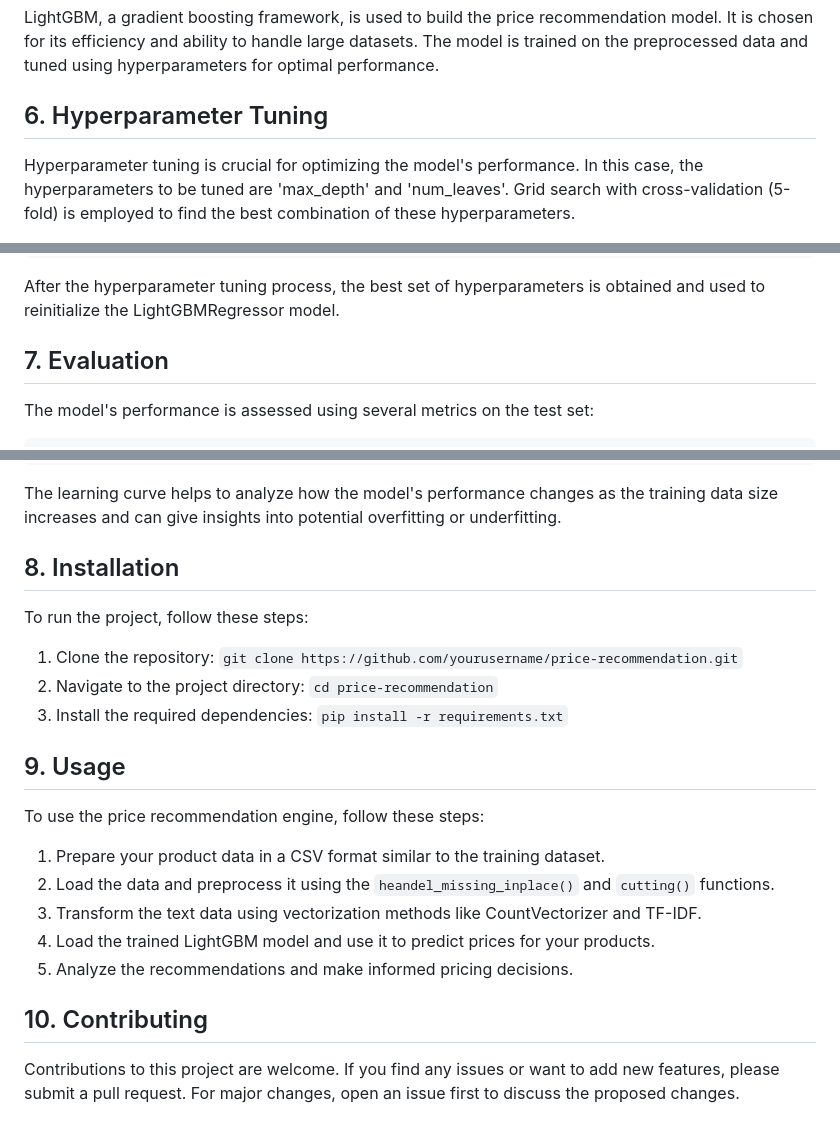
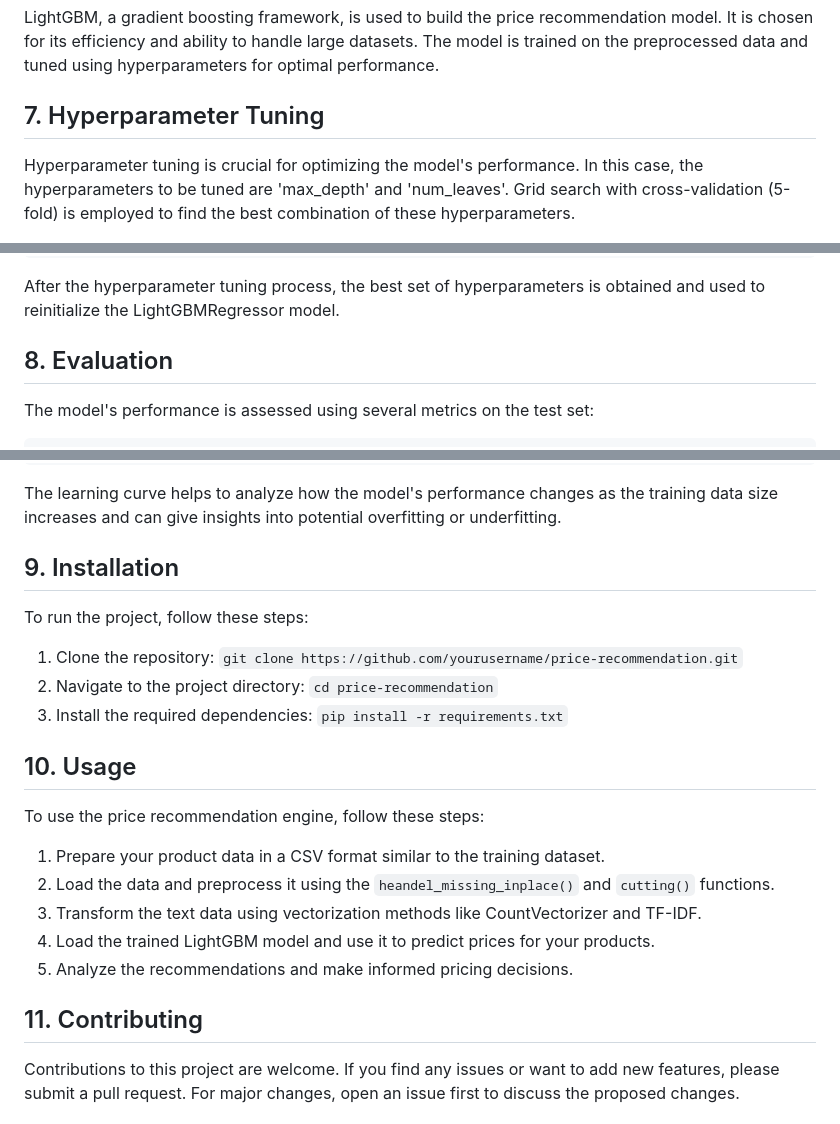
Before and after one commit to utkarshx27/Price-Recommendation-Engine-for-Online-Sellers-using-LightGBM, a Markdown page: README.md, 3 parts joined by grey strips. Drawn GitHub-style.

````diff
--- a/README.md
+++ b/README.md
@@ -70,7 +70,7 @@ LightGBM, a gradient boosting framework, is used to build the price recommendati
 
 <a name="Hyperparameter-Tuning"/>
 
-## 6. Hyperparameter Tuning
+## 7. Hyperparameter Tuning
 
 Hyperparameter tuning is crucial for optimizing the model's performance. In this case, the hyperparameters to be tuned are 'max_depth' and 'num_leaves'. Grid search with cross-validation (5-fold) is employed to find the best combination of these hyperparameters.
 ```
@@ -91,7 +91,7 @@ After the hyperparameter tuning process, the best set of hyperparameters is obta
 
 <a name="Evaluation"/>
 
-## 7. Evaluation
+## 8. Evaluation
 
 The model's performance is assessed using several metrics on the test set:
 ```
@@ -139,7 +139,7 @@ The learning curve helps to analyze how the model's performance changes as the t
 
 <a name="Installation"/>
 
-## 8. Installation
+## 9. Installation
 
 To run the project, follow these steps:
 1. Clone the repository: `git clone https://github.com/yourusername/price-recommendation.git`
@@ -148,7 +148,7 @@ To run the project, follow these steps:
 
 <a name="Usage"/>
 
-## 9. Usage
+## 10. Usage
 
 To use the price recommendation engine, follow these steps:
 1. Prepare your product data in a CSV format similar to the training dataset.
@@ -159,7 +159,7 @@ To use the price recommendation engine, follow these steps:
 
 <a name="Contributing"/>
 
-## 10. Contributing
+## 11. Contributing
 
 Contributions to this project are welcome. If you find any issues or want to add new features, please submit a pull request. For major changes, open an issue first to discuss the proposed changes.
 
````
